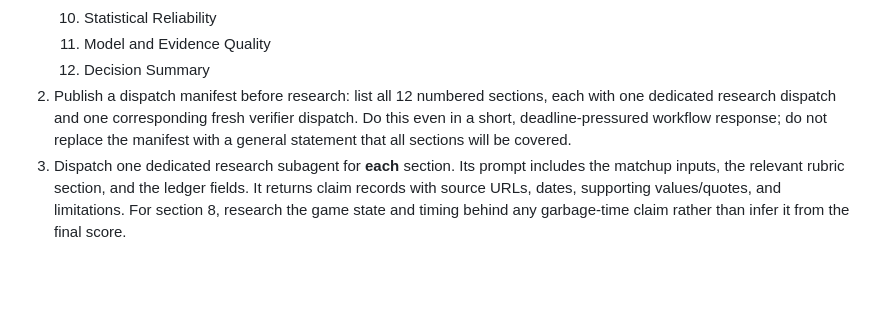
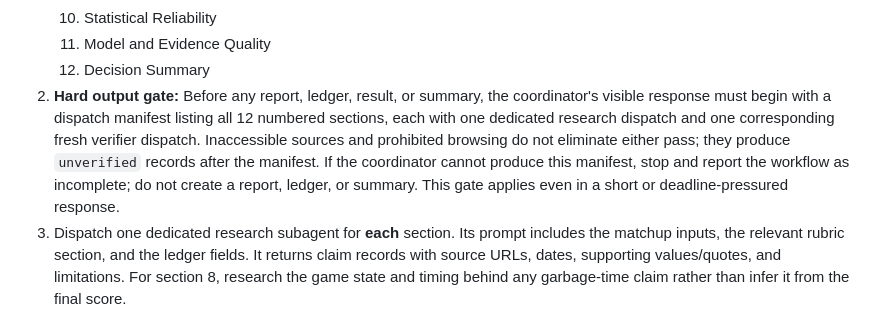
Before and after one commit to klamping/nfl-ats-pucker, a Markdown page: skills/creating-matchup-rubric-report/SKILL.md, the part around the change. GitHub-like rendering; blank space fills up the shorter version.

Commit message:
fix: gate matchup reports on dispatch manifest

```diff
--- a/skills/creating-matchup-rubric-report/SKILL.md
+++ b/skills/creating-matchup-rubric-report/SKILL.md
@@ -40,7 +40,7 @@ Create the ledger before research. Use one record for every claim, including mis
    10. Statistical Reliability
    11. Model and Evidence Quality
    12. Decision Summary
-2. Publish a dispatch manifest before research: list all 12 numbered sections, each with one dedicated research dispatch and one corresponding fresh verifier dispatch. Do this even in a short, deadline-pressured workflow response; do not replace the manifest with a general statement that all sections will be covered.
+2. **Hard output gate:** Before any report, ledger, result, or summary, the coordinator's visible response must begin with a dispatch manifest listing all 12 numbered sections, each with one dedicated research dispatch and one corresponding fresh verifier dispatch. Inaccessible sources and prohibited browsing do not eliminate either pass; they produce `unverified` records after the manifest. If the coordinator cannot produce this manifest, stop and report the workflow as incomplete; do not create a report, ledger, or summary. This gate applies even in a short or deadline-pressured response.
 3. Dispatch one dedicated research subagent for **each** section. Its prompt includes the matchup inputs, the relevant rubric section, and the ledger fields. It returns claim records with source URLs, dates, supporting values/quotes, and limitations. For section 8, research the game state and timing behind any garbage-time claim rather than infer it from the final score.
 4. When each research response completes, dispatch a **fresh** verifier for that same section. Give it the research records and cited URLs; it independently inspects the source evidence. Its response contains **only** ledger records, each labelled `verified`, `conflicted`, or `unverified`, with verification evidence.
 5. If research, verification, or a source fails, append an `unverified` record for that section with the failure reason. Do not skip the section.
```
Also changed, not shown: 1 other file.
